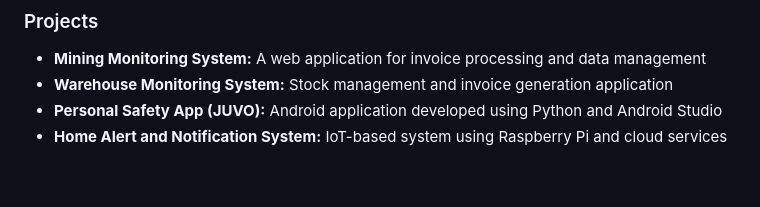
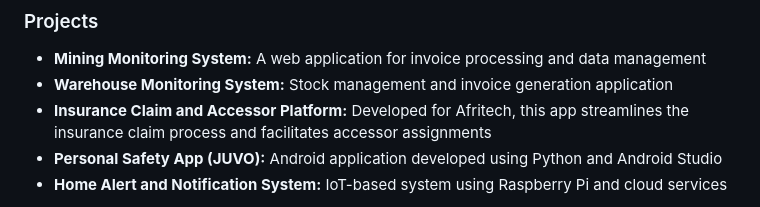
Before and after one commit to drhinofficial/balraj.github.io, a Markdown page: README.md, the part around one of its changes. GitHub-like rendering; blank space fills up the shorter version.

```diff
--- a/README.md
+++ b/README.md
@@ -51,5 +63,6 @@ Outside of work, I'm an avid Dota 2 player. My gaming passion has led me to cont
 
 - **Mining Monitoring System:** A web application for invoice processing and data management
 - **Warehouse Monitoring System:** Stock management and invoice generation application
+- **Insurance Claim and Accessor Platform:** Developed for Afritech, this app streamlines the insurance claim process and facilitates accessor assignments
 - **Personal Safety App (JUVO):** Android application developed using Python and Android Studio
 - **Home Alert and Notification System:** IoT-based system using Raspberry Pi and cloud services
```
Also changed, not shown: other parts of README.md (+16 -0 lines).
